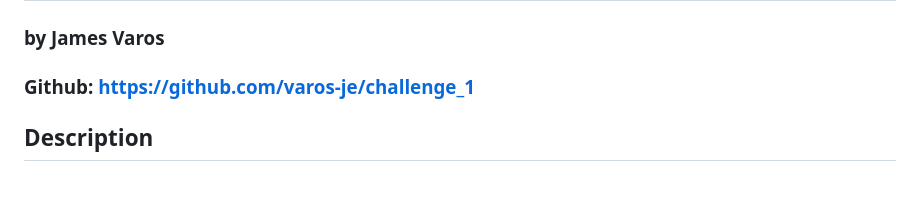
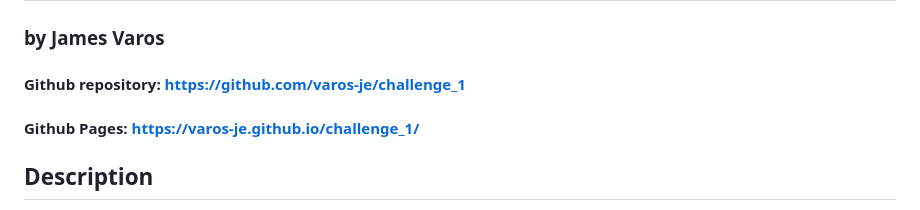
Before and after one commit to varos-je/challenge_1, a Markdown page: README.md, the part around the change. Drawn GitHub-style; blank space fills up the shorter version.

```diff
--- a/README.md
+++ b/README.md
@@ -1,6 +1,8 @@
 # Challenge 1 - HTML, CSS, Git
 ### by James Varos
-### Github: https://github.com/varos-je/challenge_1
+
+#### Github repository: https://github.com/varos-je/challenge_1
+#### Github Pages: https://varos-je.github.io/challenge_1/
 
 ## Description
 The basis of this project is a drafted home page for a fictitious company, Horiseon. The basis already included an .html file, a .css file, and several images that appear on the home page, but the previous code was not as 'accessible' as it should be. Addutionally, the user-facing look of the home page following my edits should look identical to the mockup with accessibility issues (see desired mockup in "Visuals").
```
